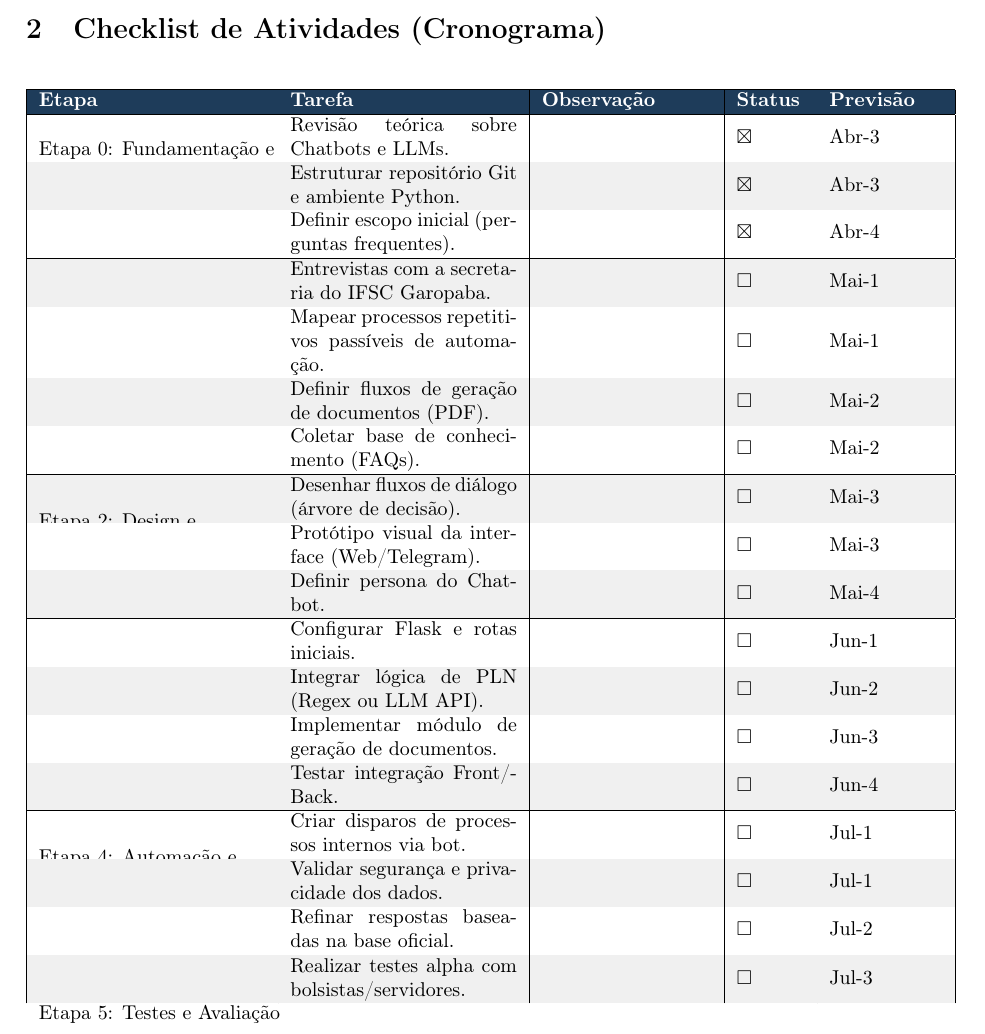
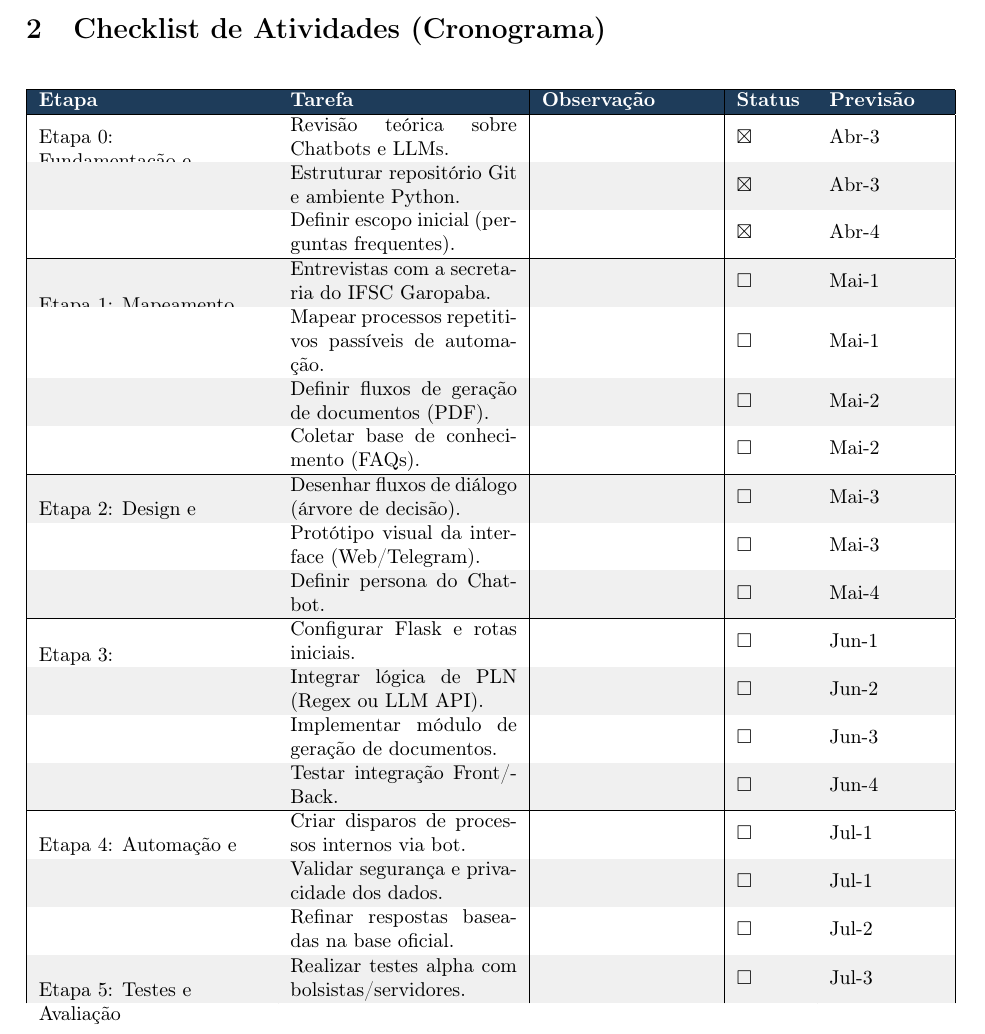
Before and after one commit to chameoandre/Marilias-notes-and-Implementation-plan, a LaTeX document (document.tex): part of page 2 of 7, cut so that both start at the same text. Compiled offline with pdfLaTeX.

Commit message:
Fix: table column cutoff and multirow counts in Cronograma.

```diff
--- a/document.tex
+++ b/document.tex
@@ -103,34 +103,34 @@
         \rowcolor{azulIFSC}
         \textbf{\color{white}Etapa} & \textbf{\color{white}Tarefa} & \textbf{\color{white}Observação} & \textbf{\color{white}Status} & \textbf{\color{white}Previsão} \\
         \hline
-        \multirow{3}{*}{\parbox{4.5cm}{\raggedright Etapa 0: Fundamentação e Preparação}}
+        \multirow{3}{*}{\parbox{3.8cm}{\raggedright Etapa 0: Fundamentação e Preparação}}
          & Revisão teórica sobre Chatbots e LLMs. & ~ & $\boxtimes$ & Abr-3 \\
          & Estruturar repositório Git e ambiente Python. & ~ & $\boxtimes$ & Abr-3 \\
          & Definir escopo inicial (perguntas frequentes). & ~ & $\boxtimes$ & Abr-4 \\
         \hline
-        \multirow{5}{*}{\parbox{4.5cm}{\raggedright Etapa 1: Mapeamento de Requisitos}}
+        \multirow{4}{*}{\parbox{3.8cm}{\raggedright Etapa 1: Mapeamento de Requisitos}}
          & Entrevistas com a secretaria do IFSC Garopaba. & ~ & $\Box$ & Mai-1 \\
          & Mapear processos repetitivos passíveis de automação. & ~ & $\Box$ & Mai-1 \\
          & Definir fluxos de geração de documentos (PDF). & ~ & $\Box$ & Mai-2 \\
          & Coletar base de conhecimento (FAQs). & ~ & $\Box$ & Mai-2 \\
         \hline
-        \multirow{4}{*}{\parbox{4.5cm}{\raggedright Etapa 2: Design e Prototipagem}}
+        \multirow{3}{*}{\parbox{3.8cm}{\raggedright Etapa 2: Design e Prototipagem}}
          & Desenhar fluxos de diálogo (árvore de decisão). & ~ & $\Box$ & Mai-3 \\
          & Protótipo visual da interface (Web/Telegram). & ~ & $\Box$ & Mai-3 \\
          & Definir persona do Chatbot. & ~ & $\Box$ & Mai-4 \\
         \hline
-        \multirow{5}{*}{\parbox{4.5cm}{\raggedright Etapa 3: Desenvolvimento do Backend}}
+        \multirow{4}{*}{\parbox{3.8cm}{\raggedright Etapa 3: Desenvolvimento do Backend}}
          & Configurar Flask e rotas iniciais. & ~ & $\Box$ & Jun-1 \\
          & Integrar lógica de PLN (Regex ou LLM API). & ~ & $\Box$ & Jun-2 \\
          & Implementar módulo de geração de documentos. & ~ & $\Box$ & Jun-3 \\
          & Testar integração Front/Back. & ~ & $\Box$ & Jun-4 \\
         \hline
-        \multirow{4}{*}{\parbox{4.5cm}{\raggedright Etapa 4: Automação e Integração}}
+        \multirow{3}{*}{\parbox{3.8cm}{\raggedright Etapa 4: Automação e Integração}}
          & Criar disparos de processos internos via bot. & ~ & $\Box$ & Jul-1 \\
          & Validar segurança e privacidade dos dados. & ~ & $\Box$ & Jul-1 \\
          & Refinar respostas baseadas na base oficial. & ~ & $\Box$ & Jul-2 \\
         \hline
-        \multirow{4}{*}{\parbox{4.5cm}{\raggedright Etapa 5: Testes e Avaliação}}
+        \multirow{3}{*}{\parbox{3.8cm}{\raggedright Etapa 5: Testes e Avaliação}}
          & Realizar testes alpha com bolsistas/servidores. & ~ & $\Box$ & Jul-3 \\
          & Coletar métricas de acurácia e satisfação. & ~ & $\Box$ & Jul-4 \\
          & Corrigir gargalos de conversação. & ~ & $\Box$ & Ago-1 \\
```
Also changed, not shown: document.tex (2 more changed lines).
